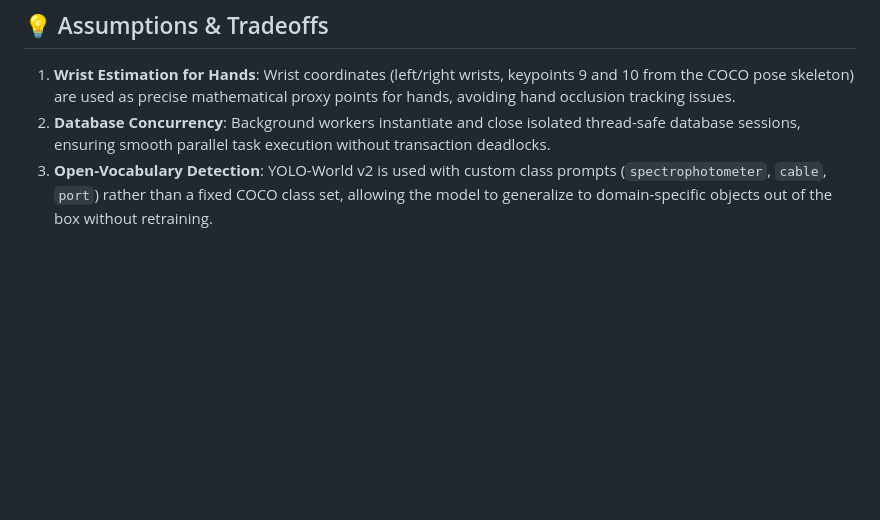
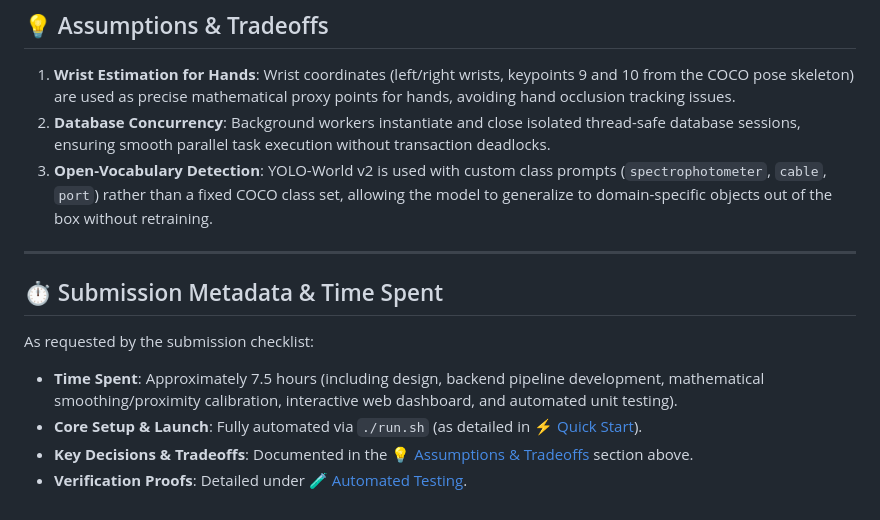
Before and after one commit to ABengue/video-object-identification, a Markdown page: README.md, the part around the change. Drawn GitHub-style; blank space fills up the shorter version.

Commit message:
docs: added time spent and submission metadata to README

```diff
--- a/README.md
+++ b/README.md
@@ -248,3 +248,13 @@ When a task completes successfully, `GET /api/tasks/{task_id}` returns:
 1. **Wrist Estimation for Hands**: Wrist coordinates (left/right wrists, keypoints 9 and 10 from the COCO pose skeleton) are used as precise mathematical proxy points for hands, avoiding hand occlusion tracking issues.
 2. **Database Concurrency**: Background workers instantiate and close isolated thread-safe database sessions, ensuring smooth parallel task execution without transaction deadlocks.
 3. **Open-Vocabulary Detection**: YOLO-World v2 is used with custom class prompts (`spectrophotometer`, `cable`, `port`) rather than a fixed COCO class set, allowing the model to generalize to domain-specific objects out of the box without retraining.
+
+---
+
+## ⏱️ Submission Metadata & Time Spent
+
+As requested by the submission checklist:
+* **Time Spent**: Approximately 7.5 hours (including design, backend pipeline development, mathematical smoothing/proximity calibration, interactive web dashboard, and automated unit testing).
+* **Core Setup & Launch**: Fully automated via `./run.sh` (as detailed in [⚡ Quick Start](#-quick-start-running-locally)).
+* **Key Decisions & Tradeoffs**: Documented in the [💡 Assumptions & Tradeoffs](#-assumptions--tradeoffs) section above.
+* **Verification Proofs**: Detailed under [🧪 Automated Testing](#-automated-testing).
```
